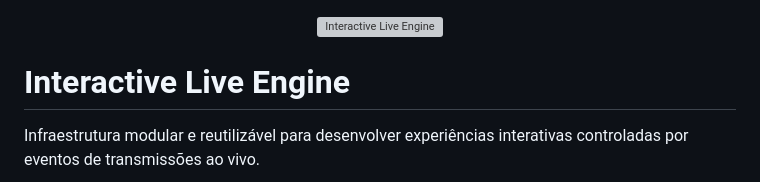
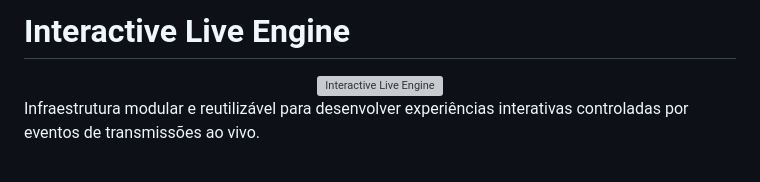
Before and after one commit to GabrielJalmeida/interactive-live-engine, a Markdown page: README.md, the part around the change. GitHub-like rendering; grey boxes are pictures that could not be loaded.

```diff
--- a/README.md
+++ b/README.md
@@ -1,9 +1,8 @@
+# Interactive Live Engine
 
 <div align="center">
   <img src="docs/live.banner.png" alt="Interactive Live Engine" width="100%">
 </div>
-
-# Interactive Live Engine
 
 Infraestrutura modular e reutilizável para desenvolver experiências interativas controladas por eventos de transmissões ao vivo.
 
```
